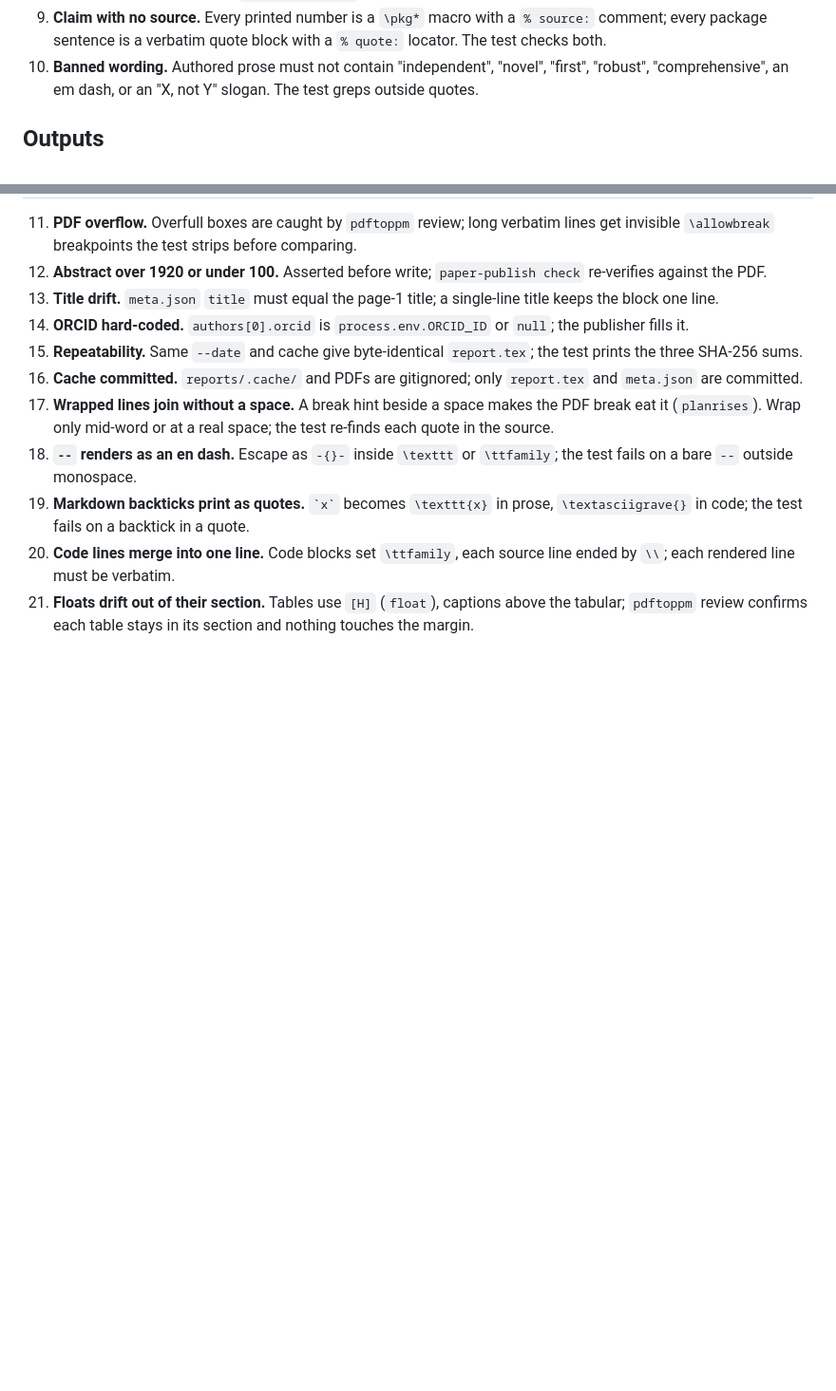
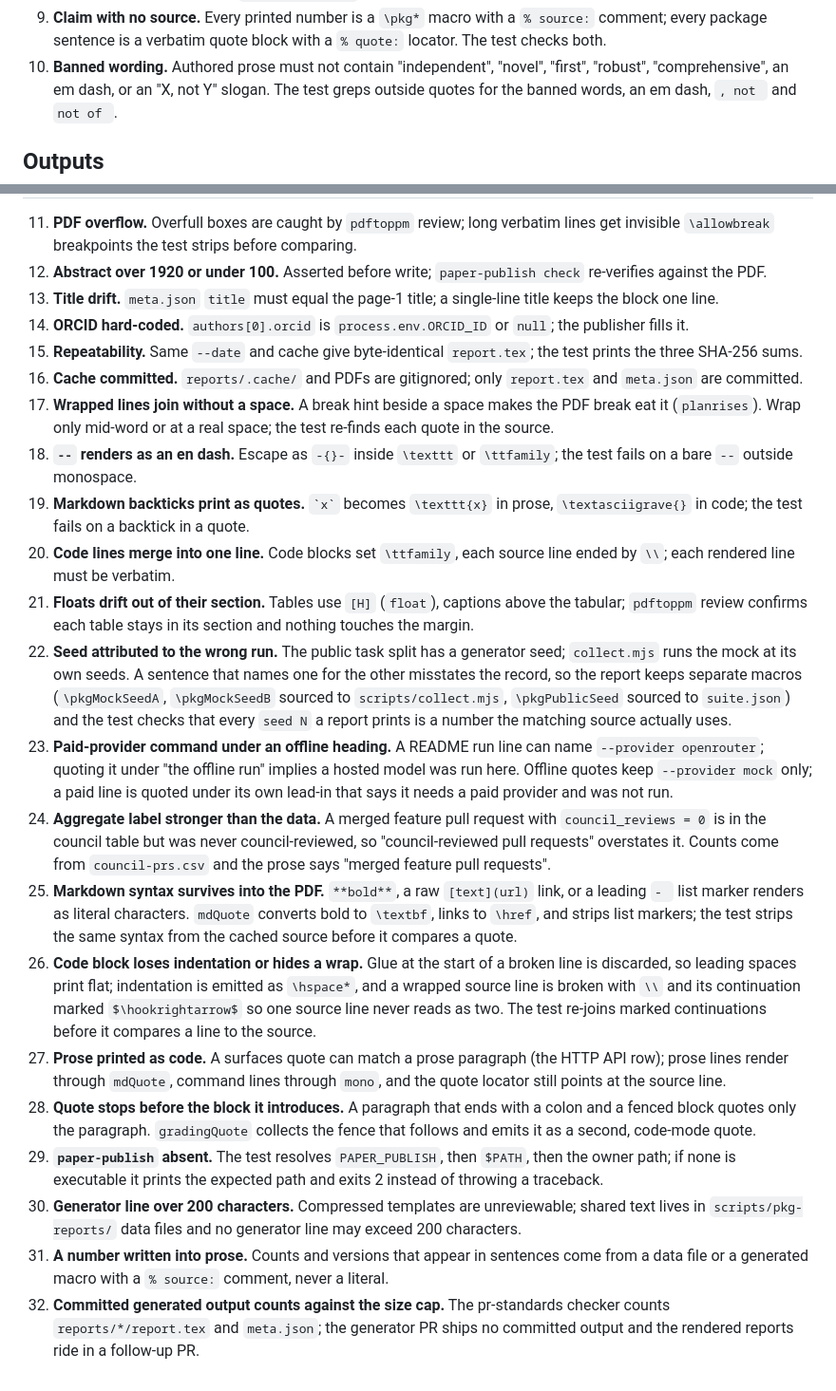
Before and after one commit to pooriaarab/benchmark-family-paper, a Markdown page: scripts/pkg-reports.failure-modes.md, 2 parts joined by grey strips. Shown at 95% size. Rendered like a GitHub page; blank space fills up the shorter version.

Commit message:
Add review failure modes to the pkg-reports note
One row per finding from the independent review of the report
generator: seed misattribution, the missing slogan grep, a
paid-provider command under the offline heading, the
council-reviewed label, markdown remnants, lost code indentation
and unmarked wraps, prose set in monospace, a quote cut before the
block it introduces, the paper-publish traceback, long generator
lines, literal numbers, and committed output counting against the
size cap.

```diff
--- a/scripts/pkg-reports.failure-modes.md
+++ b/scripts/pkg-reports.failure-modes.md
@@ -29,7 +29,8 @@ Written before the generator: every way it can fail, and the response.
    quote block with a `% quote:` locator. The test checks both.
 10. **Banned wording.** Authored prose must not contain "independent",
     "novel", "first", "robust", "comprehensive", an em dash, or an
-    "X, not Y" slogan. The test greps outside quotes.
+    "X, not Y" slogan. The test greps outside quotes for the banned
+    words, an em dash, `, not ` and `not of `.
 
 ## Outputs
 
@@ -60,3 +61,52 @@ Written before the generator: every way it can fail, and the response.
 21. **Floats drift out of their section.** Tables use `[H]` (`float`),
     captions above the tabular; `pdftoppm` review confirms each table
     stays in its section and nothing touches the margin.
+22. **Seed attributed to the wrong run.** The public task split has a
+    generator seed; `collect.mjs` runs the mock at its own seeds. A
+    sentence that names one for the other misstates the record, so the
+    report keeps separate macros (`\pkgMockSeedA`, `\pkgMockSeedB`
+    sourced to `scripts/collect.mjs`, `\pkgPublicSeed` sourced to
+    `suite.json`) and the test checks that every `seed N` a report
+    prints is a number the matching source actually uses.
+23. **Paid-provider command under an offline heading.** A README run
+    line can name `--provider openrouter`; quoting it under "the
+    offline run" implies a hosted model was run here. Offline quotes
+    keep `--provider mock` only; a paid line is quoted under its own
+    lead-in that says it needs a paid provider and was not run.
+24. **Aggregate label stronger than the data.** A merged feature pull
+    request with `council_reviews = 0` is in the council table but was
+    never council-reviewed, so "council-reviewed pull requests"
+    overstates it. Counts come from `council-prs.csv` and the prose
+    says "merged feature pull requests".
+25. **Markdown syntax survives into the PDF.** `**bold**`, a raw
+    `[text](url)` link, or a leading `- ` list marker renders as
+    literal characters. `mdQuote` converts bold to `\textbf`, links to
+    `\href`, and strips list markers; the test strips the same syntax
+    from the cached source before it compares a quote.
+26. **Code block loses indentation or hides a wrap.** Glue at the
+    start of a broken line is discarded, so leading spaces print flat;
+    indentation is emitted as `\hspace*`, and a wrapped source line is
+    broken with `\\` and its continuation marked `$\hookrightarrow$`
+    so one source line never reads as two. The test re-joins marked
+    continuations before it compares a line to the source.
+27. **Prose printed as code.** A surfaces quote can match a prose
+    paragraph (the HTTP API row); prose lines render through
+    `mdQuote`, command lines through `mono`, and the quote locator
+    still points at the source line.
+28. **Quote stops before the block it introduces.** A paragraph that
+    ends with a colon and a fenced block quotes only the paragraph.
+    `gradingQuote` collects the fence that follows and emits it as a
+    second, code-mode quote.
+29. **`paper-publish` absent.** The test resolves `PAPER_PUBLISH`,
+    then `$PATH`, then the owner path; if none is executable it prints
+    the expected path and exits 2 instead of throwing a traceback.
+30. **Generator line over 200 characters.** Compressed templates are
+    unreviewable; shared text lives in `scripts/pkg-reports/` data
+    files and no generator line may exceed 200 characters.
+31. **A number written into prose.** Counts and versions that appear
+    in sentences come from a data file or a generated macro with a
+    `% source:` comment, never a literal.
+32. **Committed generated output counts against the size cap.** The
+    pr-standards checker counts `reports/*/report.tex` and
+    `meta.json`; the generator PR ships no committed output and the
+    rendered reports ride in a follow-up PR.
```
